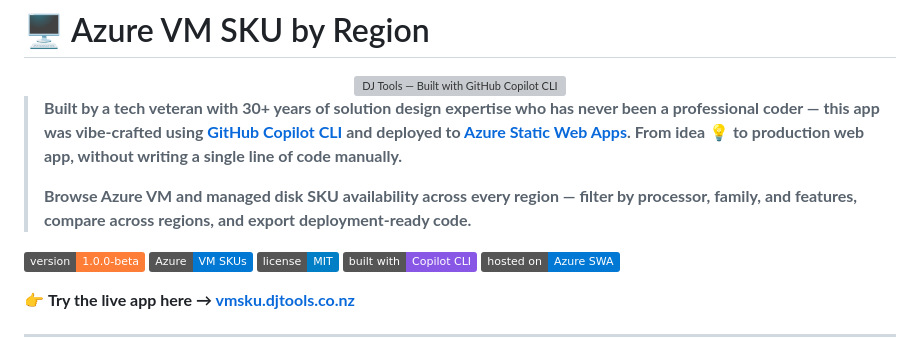
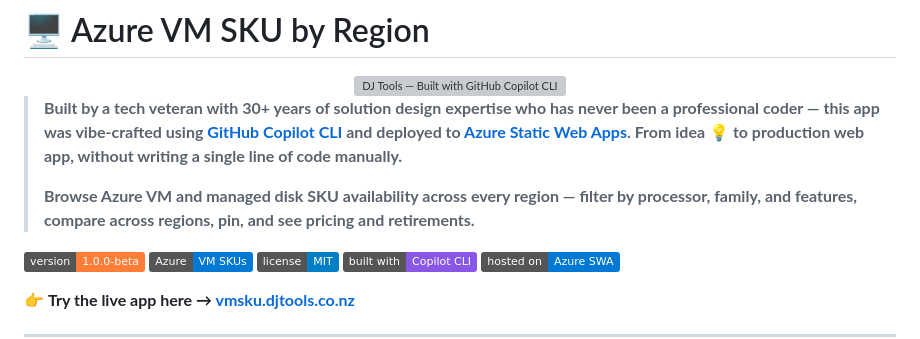
Before and after one commit to DarrenJohns/djtools-azure-vm-sku-locator, a Markdown page: README.md, the part around the change. GitHub-like rendering; badges without logos; grey boxes are pictures that could not be loaded.

Commit message:
Enhance Azure VM SKU browsing description
Updated the description to include pinning, pricing, and retirements.

```diff
--- a/README.md
+++ b/README.md
@@ -6,7 +6,7 @@
 
 > **Built by a tech veteran with 30+ years of solution design expertise who has never been a professional coder — this app was vibe-crafted using [GitHub Copilot CLI](https://github.com/features/copilot/cli/) and deployed to [Azure Static Web Apps](https://azure.microsoft.com/products/app-service/static). From idea 💡 to production web app, without writing a single line of code manually.**
 >
-> **Browse Azure VM and managed disk SKU availability across every region — filter by processor, family, and features, compare across regions, and export deployment-ready code.**
+> **Browse Azure VM and managed disk SKU availability across every region — filter by processor, family, and features, compare across regions, pin, and see pricing and retirements.**
 
 ![Version](https://img.shields.io/badge/version-1.0.0--beta-orange)
 ![Azure](https://img.shields.io/badge/Azure-VM_SKUs-0078D4)
```
